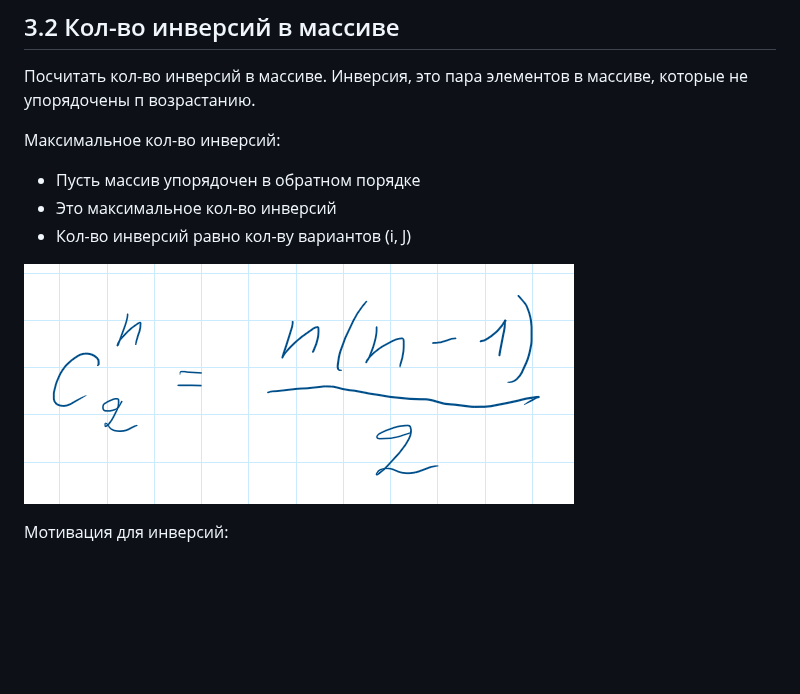
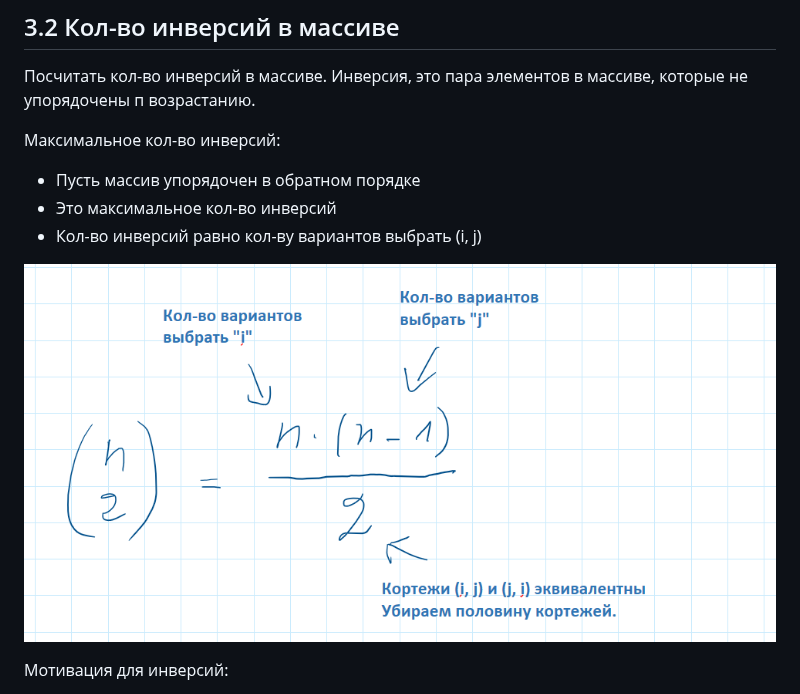
Before and after one commit to mike-galushko/algorithms-illuminated, a Markdown page: part-1/README.md, the part around the change. Rendered like a GitHub page; pictures changed too: part-1/img/proof-3.1.1.png; blank space fills up the shorter version.

Commit message:
Исправление для описания инверсий

```diff
--- a/part-1/README.md
+++ b/part-1/README.md
@@ -249,7 +249,7 @@ N* Log2(N)
 
 - Пусть массив упорядочен в обратном порядке
 - Это максимальное кол-во инверсий
-- Кол-во инверсий равно кол-ву вариантов (i, J)
+- Кол-во инверсий равно кол-ву вариантов выбрать (i, j)
 
 ![Max кол-во инверсий](./img/proof-3.1.1.png)
 
```
